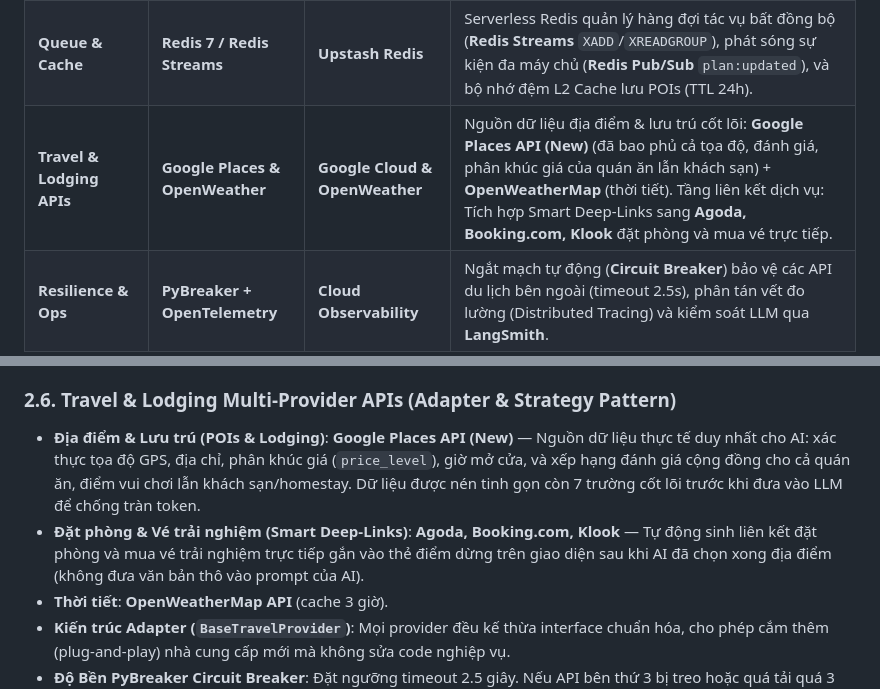
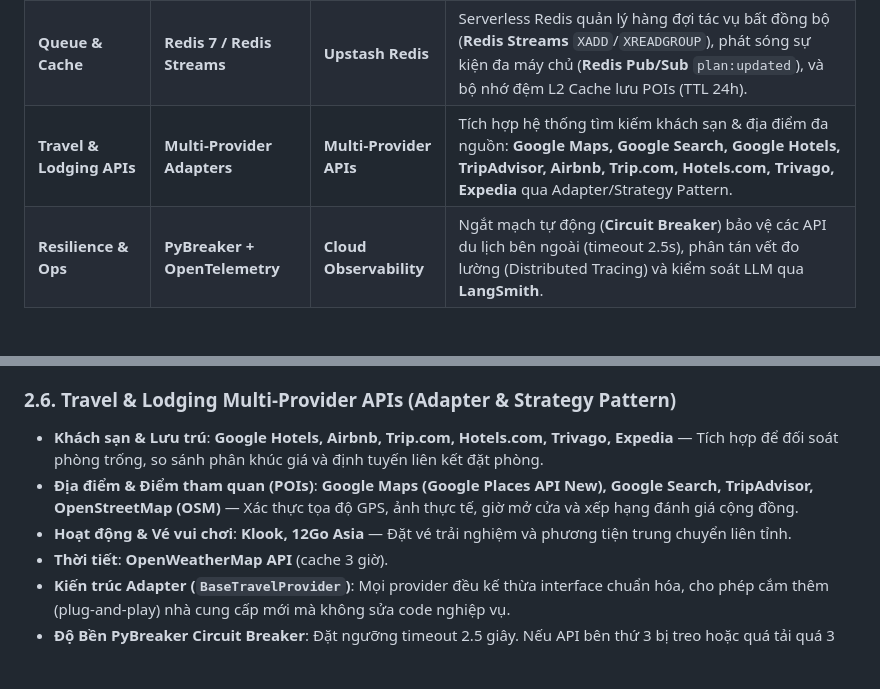
Before and after one commit to b4ck12/Group_Project, a Markdown page: docs/00-overview/tech-stack.md, 2 parts joined by grey strips. Drawn GitHub-style; blank space fills up the shorter version.

```diff
--- a/docs/00-overview/tech-stack.md
+++ b/docs/00-overview/tech-stack.md
@@ -14,7 +14,7 @@
 | **Model Abstraction** | **LangChain Model Abstraction** | **Cloud LLM APIs** | Mô hình suy luận chính: **DeepSeek-V4**; Cơ chế tự động Fallback trong suốt sang **OpenAI (GPT-4o)**, **Anthropic Claude**, hoặc **Google Gemini** để chống vendor lock-in. |
 | **Database & BaaS** | **PostgreSQL 16 + pgvector** | **Supabase** | Lưu trữ quan hệ ACID chuẩn hóa, phân tách 3 schema (`core`, `checkpoints`, `vectors`), kết nối qua **Supavisor Connection Pooler (port 6543, Transaction Mode)** ghép 200+ phiên, bảo mật Row Level Security (RLS). |
 | **Queue & Cache** | **Redis 7 / Redis Streams** | **Upstash Redis** | Serverless Redis quản lý hàng đợi tác vụ bất đồng bộ (**Redis Streams** `XADD`/`XREADGROUP`), phát sóng sự kiện đa máy chủ (**Redis Pub/Sub** `plan:updated`), và bộ nhớ đệm L2 Cache lưu POIs (TTL 24h). |
-| **Travel & Lodging APIs** | **Google Places & OpenWeather** | **Google Cloud & OpenWeather** | Nguồn dữ liệu địa điểm & lưu trú cốt lõi: **Google Places API (New)** (đã bao phủ cả tọa độ, đánh giá, phân khúc giá của quán ăn lẫn khách sạn) + **OpenWeatherMap** (thời tiết). Tầng liên kết dịch vụ: Tích hợp Smart Deep-Links sang **Agoda, Booking.com, Klook** đặt phòng và mua vé trực tiếp. |
+| **Travel & Lodging APIs** | **Multi-Provider Adapters** | **Multi-Provider APIs** | Tích hợp hệ thống tìm kiếm khách sạn & địa điểm đa nguồn: **Google Maps, Google Search, Google Hotels, TripAdvisor, Airbnb, Trip.com, Hotels.com, Trivago, Expedia** qua Adapter/Strategy Pattern. |
 | **Resilience & Ops** | **PyBreaker + OpenTelemetry** | **Cloud Observability** | Ngắt mạch tự động (**Circuit Breaker**) bảo vệ các API du lịch bên ngoài (timeout 2.5s), phân tán vết đo lường (Distributed Tracing) và kiểm soát LLM qua **LangSmith**. |
 
 ---
@@ -62,8 +62,9 @@
 - **L2 Cache (TTL 24h)**: Lưu trữ các kết quả tra cứu địa điểm và thời tiết để giảm tải chi phí và chống rate limit API bên thứ 3.
 
 ### 2.6. Travel & Lodging Multi-Provider APIs (Adapter & Strategy Pattern)
-- **Địa điểm & Lưu trú (POIs & Lodging)**: **Google Places API (New)** — Nguồn dữ liệu thực tế duy nhất cho AI: xác thực tọa độ GPS, địa chỉ, phân khúc giá (`price_level`), giờ mở cửa, và xếp hạng đánh giá cộng đồng cho cả quán ăn, điểm vui chơi lẫn khách sạn/homestay. Dữ liệu được nén tinh gọn còn 7 trường cốt lõi trước khi đưa vào LLM để chống tràn token.
-- **Đặt phòng & Vé trải nghiệm (Smart Deep-Links)**: **Agoda, Booking.com, Klook** — Tự động sinh liên kết đặt phòng và mua vé trải nghiệm trực tiếp gắn vào thẻ điểm dừng trên giao diện sau khi AI đã chọn xong địa điểm (không đưa văn bản thô vào prompt của AI).
+- **Khách sạn & Lưu trú**: **Google Hotels, Airbnb, Trip.com, Hotels.com, Trivago, Expedia** — Tích hợp để đối soát phòng trống, so sánh phân khúc giá và định tuyến liên kết đặt phòng.
+- **Địa điểm & Điểm tham quan (POIs)**: **Google Maps (Google Places API New), Google Search, TripAdvisor, OpenStreetMap (OSM)** — Xác thực tọa độ GPS, ảnh thực tế, giờ mở cửa và xếp hạng đánh giá cộng đồng.
+- **Hoạt động & Vé vui chơi**: **Klook, 12Go Asia** — Đặt vé trải nghiệm và phương tiện trung chuyển liên tỉnh.
 - **Thời tiết**: **OpenWeatherMap API** (cache 3 giờ).
 - **Kiến trúc Adapter (`BaseTravelProvider`)**: Mọi provider đều kế thừa interface chuẩn hóa, cho phép cắm thêm (plug-and-play) nhà cung cấp mới mà không sửa code nghiệp vụ.
 - **Độ Bền PyBreaker Circuit Breaker**: Đặt ngưỡng timeout 2.5 giây. Nếu API bên thứ 3 bị treo hoặc quá tải quá 3 lần liên tiếp, mạch sẽ tự động ngắt (OPEN) trong 60 giây và trả về dữ liệu fallback từ cache hoặc gợi ý đã lưu trong database.
```
Also changed, not shown: docs/02-standards/api-design-guide.md (+60 -0 lines).
